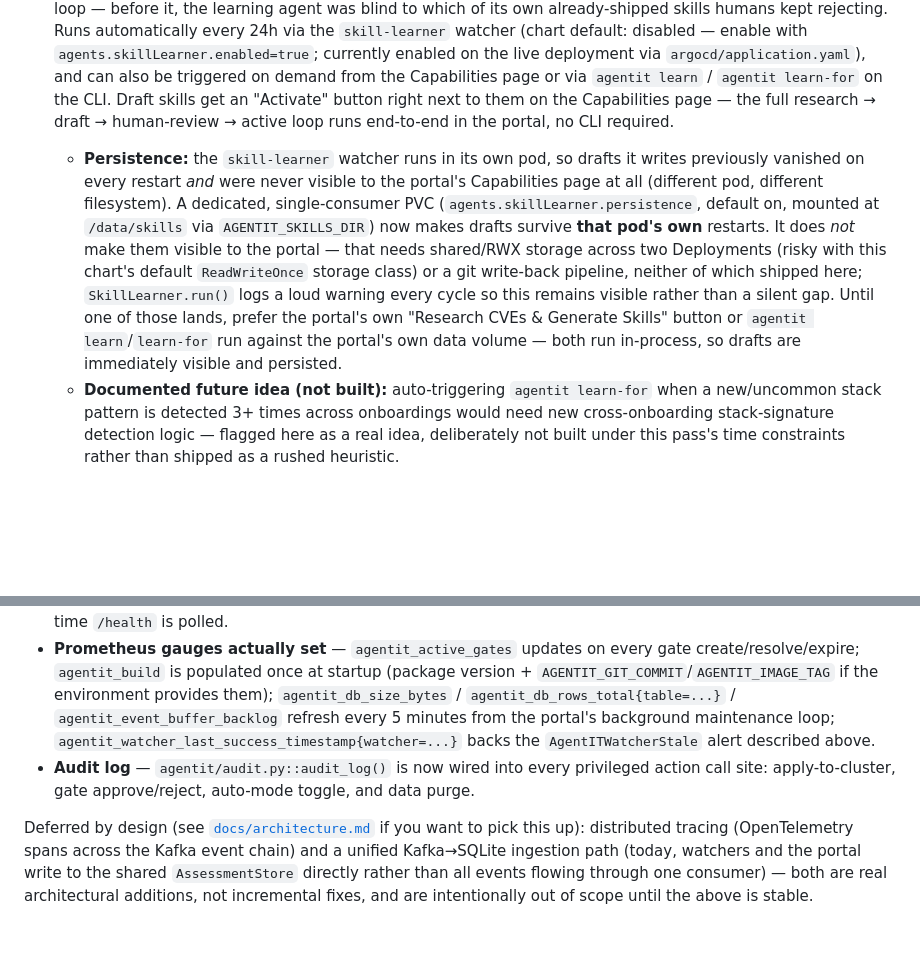
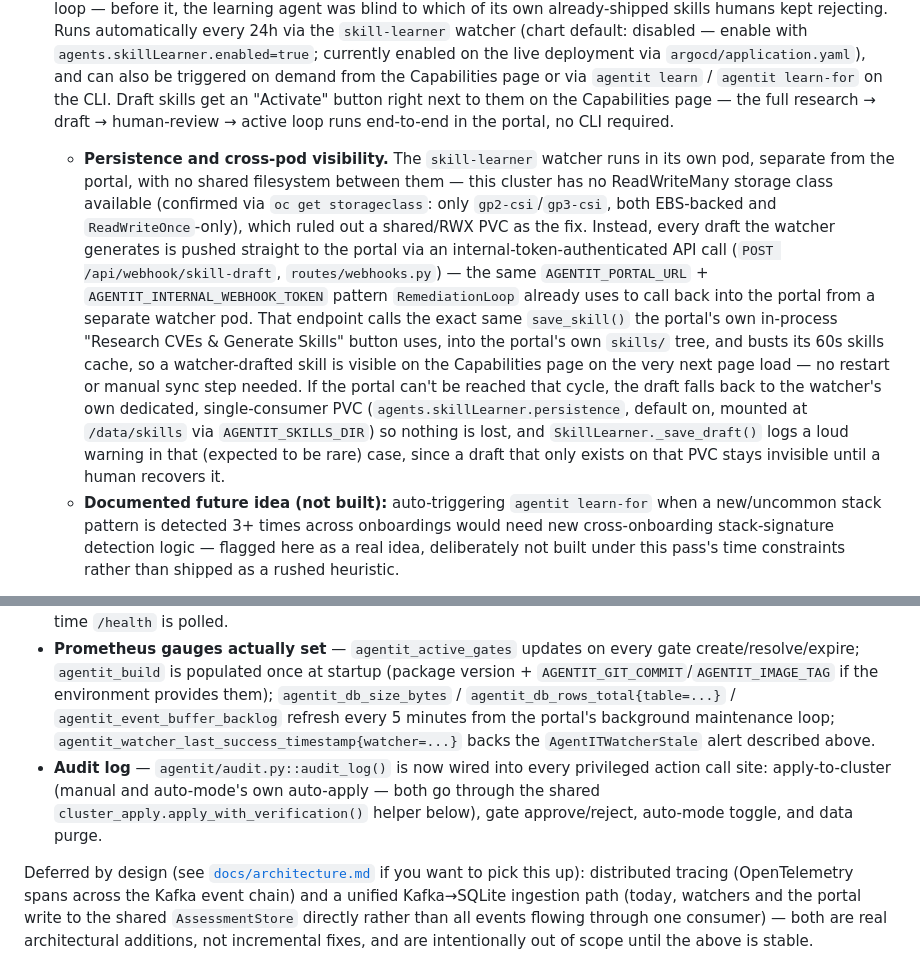
Before and after one commit to alimobrem/AgentIT, a Markdown page: README.md, 2 parts joined by grey strips. Rendered like a GitHub page; blank space fills up the shorter version.

Commit message:
docs: sync README with today's architecture-critique fixes, skill-learner visibility, and apply-orchestration unification
Co-authored-by: Cursor <cursoragent@cursor.com>

```diff
--- a/README.md
+++ b/README.md
@@ -141,7 +141,7 @@ AgentIT improves itself through three tiers of learning. The loop is now closed
    - **Known gap:** the portal has no edit-before-apply flow (manifests are approve-as-is or reject-and-regenerate only), so there's no "diff between generated and applied content" to capture yet — that's a prerequisite gap, not something this pass could wire in without building a materially bigger editing feature.
 
 2. **Learning agent, now reading its own effectiveness data.** The research cycle (`SkillLearner.research_once()`, and the portal's "Research CVEs & Generate Skills" button) checks `get_low_effectiveness_skills()` **first**: if any skill is flagged, the LLM is asked specifically to propose a replacement (`learning_agent.research_skill_improvement()`) for each flagged skill (up to the configured limit), and only falls back to the generic CVE sweep when nothing's flagged. This is the wiring that actually closes the loop — before it, the learning agent was blind to which of its own already-shipped skills humans kept rejecting. Runs automatically every 24h via the `skill-learner` watcher (chart default: disabled — enable with `agents.skillLearner.enabled=true`; currently enabled on the live deployment via `argocd/application.yaml`), and can also be triggered on demand from the Capabilities page or via `agentit learn` / `agentit learn-for` on the CLI. Draft skills get an "Activate" button right next to them on the Capabilities page — the full research → draft → human-review → active loop runs end-to-end in the portal, no CLI required.
-   - **Persistence:** the `skill-learner` watcher runs in its own pod, so drafts it writes previously vanished on every restart *and* were never visible to the portal's Capabilities page at all (different pod, different filesystem). A dedicated, single-consumer PVC (`agents.skillLearner.persistence`, default on, mounted at `/data/skills` via `AGENTIT_SKILLS_DIR`) now makes drafts survive **that pod's own** restarts. It does *not* make them visible to the portal — that needs shared/RWX storage across two Deployments (risky with this chart's default `ReadWriteOnce` storage class) or a git write-back pipeline, neither of which shipped here; `SkillLearner.run()` logs a loud warning every cycle so this remains visible rather than a silent gap. Until one of those lands, prefer the portal's own "Research CVEs & Generate Skills" button or `agentit learn`/`learn-for` run against the portal's own data volume — both run in-process, so drafts are immediately visible and persisted.
+   - **Persistence and cross-pod visibility.** The `skill-learner` watcher runs in its own pod, separate from the portal, with no shared filesystem between them — this cluster has no ReadWriteMany storage class available (confirmed via `oc get storageclass`: only `gp2-csi`/`gp3-csi`, both EBS-backed and `ReadWriteOnce`-only), which ruled out a shared/RWX PVC as the fix. Instead, every draft the watcher generates is pushed straight to the portal via an internal-token-authenticated API call (`POST /api/webhook/skill-draft`, `routes/webhooks.py`) — the same `AGENTIT_PORTAL_URL` + `AGENTIT_INTERNAL_WEBHOOK_TOKEN` pattern `RemediationLoop` already uses to call back into the portal from a separate watcher pod. That endpoint calls the exact same `save_skill()` the portal's own in-process "Research CVEs & Generate Skills" button uses, into the portal's own `skills/` tree, and busts its 60s skills cache, so a watcher-drafted skill is visible on the Capabilities page on the very next page load — no restart or manual sync step needed. If the portal can't be reached that cycle, the draft falls back to the watcher's own dedicated, single-consumer PVC (`agents.skillLearner.persistence`, default on, mounted at `/data/skills` via `AGENTIT_SKILLS_DIR`) so nothing is lost, and `SkillLearner._save_draft()` logs a loud warning in that (expected to be rare) case, since a draft that only exists on that PVC stays invisible until a human recovers it.
    - **Documented future idea (not built):** auto-triggering `agentit learn-for` when a new/uncommon stack pattern is detected 3+ times across onboardings would need new cross-onboarding stack-signature detection logic — flagged here as a real idea, deliberately not built under this pass's time constraints rather than shipped as a rushed heuristic.
 
 3. **Platform awareness** — `PlatformContext` discovers the cluster's K8s version, available APIs, CRDs, and operators. Every skill generation includes this context. The API drift detector auto-deprecates a skill specifically when the API kind it generates has been removed from the cluster (a narrower guarantee than the effectiveness-based flagging in tier 1). `FleetOrchestrator.run()` treats an empty `available_kinds` result from `discover_platform()` as "the has_api() gate has no signal to work with" and skips gating entirely (`platform=None`) — this is checked independently of whether `k8s_version` resolved, since K8s/OpenShift expose the version endpoint even to identities with no other RBAC (e.g. a least-privilege ServiceAccount), which previously let a real-but-empty discovery result silently gate every skill's output to zero instead of triggering the fallback.
@@ -183,7 +183,7 @@ AgentIT's own SQLite store and `/metrics` endpoint are the source of truth for "
 - **DLQ end-to-end** — `EventConsumer._dead_letter()` now persists to the SQLite `events` table (not just the Kafka `agentit-dlq` topic) so `/events/dlq` actually shows failures, and `retry_dlq_message()` republishes the original message to its original topic via the Kafka producer instead of only relabelling the row.
 - **Circuit breaker visibility** — `portal/helpers.py::get_circuit_breaker_states()` exposes live LLM/Kubernetes breaker state, shown on the Health page and set on the `agentit_circuit_breaker_open{name=...}` gauge every time `/health` is polled.
 - **Prometheus gauges actually set** — `agentit_active_gates` updates on every gate create/resolve/expire; `agentit_build` is populated once at startup (package version + `AGENTIT_GIT_COMMIT`/`AGENTIT_IMAGE_TAG` if the environment provides them); `agentit_db_size_bytes` / `agentit_db_rows_total{table=...}` / `agentit_event_buffer_backlog` refresh every 5 minutes from the portal's background maintenance loop; `agentit_watcher_last_success_timestamp{watcher=...}` backs the `AgentITWatcherStale` alert described above.
-- **Audit log** — `agentit/audit.py::audit_log()` is now wired into every privileged action call site: apply-to-cluster, gate approve/reject, auto-mode toggle, and data purge.
+- **Audit log** — `agentit/audit.py::audit_log()` is now wired into every privileged action call site: apply-to-cluster (manual and auto-mode's own auto-apply — both go through the shared `cluster_apply.apply_with_verification()` helper below), gate approve/reject, auto-mode toggle, and data purge.
 
 Deferred by design (see [`docs/architecture.md`](docs/architecture.md) if you want to pick this up): distributed tracing (OpenTelemetry spans across the Kafka event chain) and a unified Kafka→SQLite ingestion path (today, watchers and the portal write to the shared `AssessmentStore` directly rather than all events flowing through one consumer) — both are real architectural additions, not incremental fixes, and are intentionally out of scope until the above is stable.
 
```
Also changed, not shown: other parts of README.md (+1 -1 lines).
